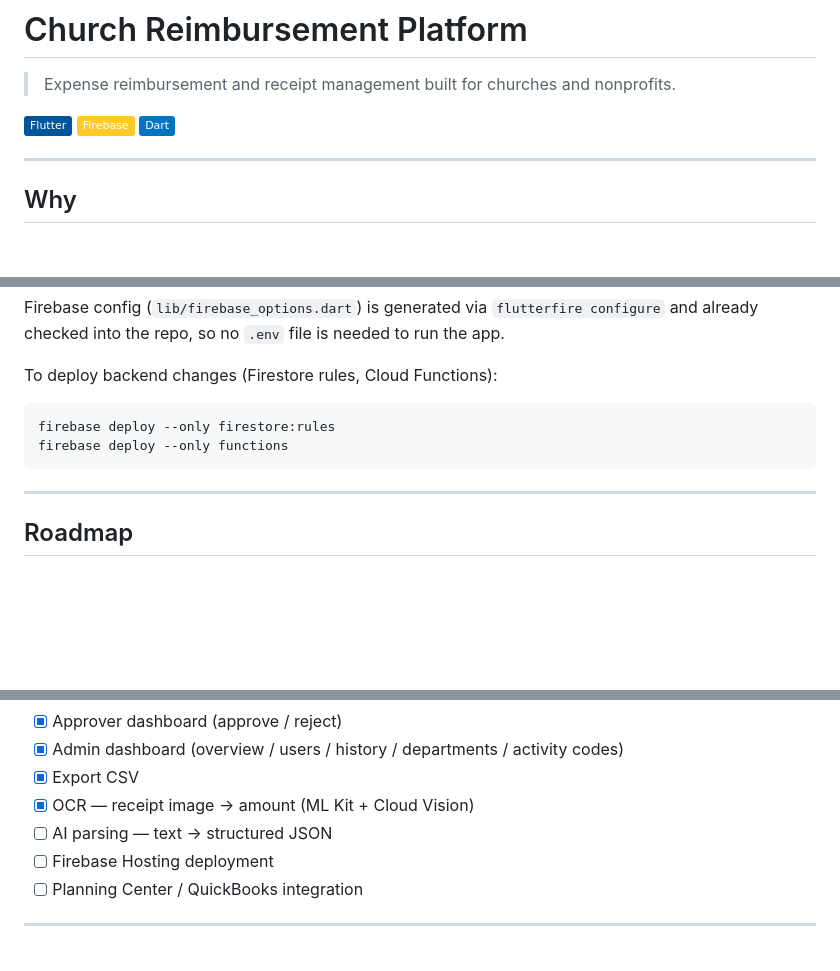
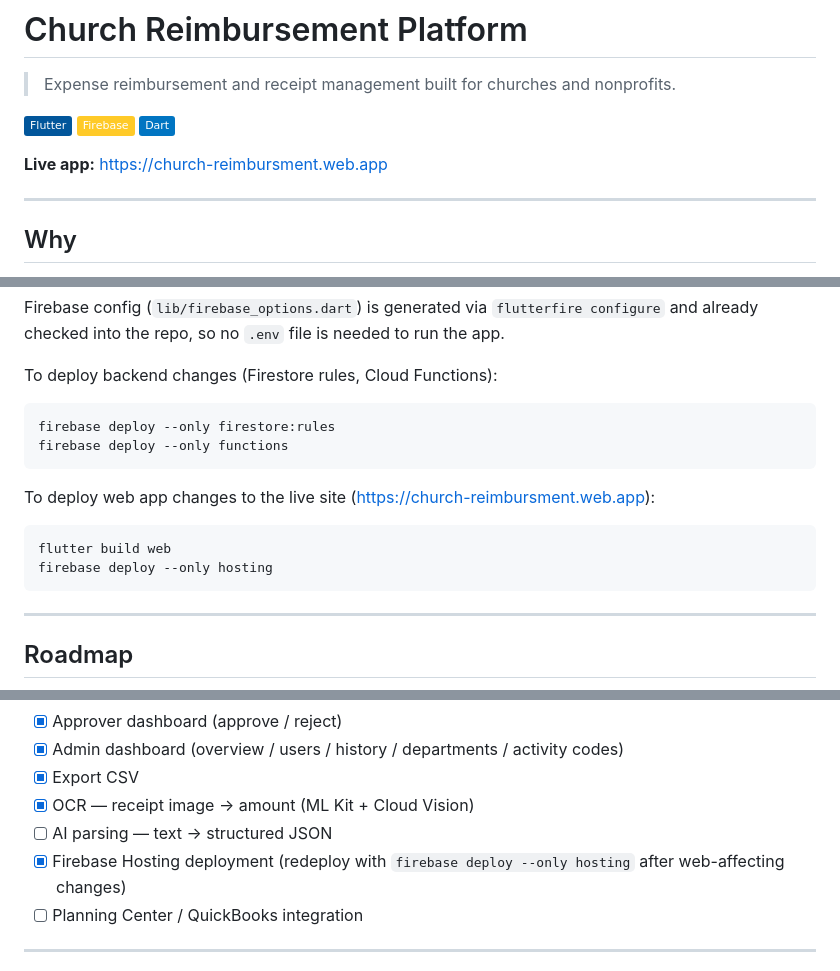
Before and after one commit to jennyyom/church-reimbursement-platform, a Markdown page: README.md, 3 parts joined by grey strips. Rendered like a GitHub page; badges without logos; blank space fills up the shorter version.

Commit message:
Add live app URL and hosting deploy instructions to README
Live site (church-reimbursment.web.app) already exists via Firebase
Hosting but wasn't documented; also note it needs redeploying since
it currently lags behind main (last deploy predates Departments/
Activity Codes).

````diff
--- a/README.md
+++ b/README.md
@@ -5,6 +5,8 @@
 ![Flutter](https://img.shields.io/badge/Flutter-02569B?style=flat&logo=flutter&logoColor=white)
 ![Firebase](https://img.shields.io/badge/Firebase-FFCA28?style=flat&logo=firebase&logoColor=black)
 ![Dart](https://img.shields.io/badge/Dart-0175C2?style=flat&logo=dart&logoColor=white)
+
+**Live app:** https://church-reimbursment.web.app
 
 ---
 
@@ -106,6 +108,13 @@ firebase deploy --only firestore:rules
 firebase deploy --only functions
 ```
 
+To deploy web app changes to the live site (https://church-reimbursment.web.app):
+
+```bash
+flutter build web
+firebase deploy --only hosting
+```
+
 ---
 
 ## Roadmap
@@ -119,7 +128,7 @@ firebase deploy --only functions
 - [x] Export CSV
 - [x] OCR — receipt image → amount (ML Kit + Cloud Vision)
 - [ ] AI parsing — text → structured JSON
-- [ ] Firebase Hosting deployment
+- [x] Firebase Hosting deployment (redeploy with `firebase deploy --only hosting` after web-affecting changes)
 - [ ] Planning Center / QuickBooks integration
 
 ---
````
